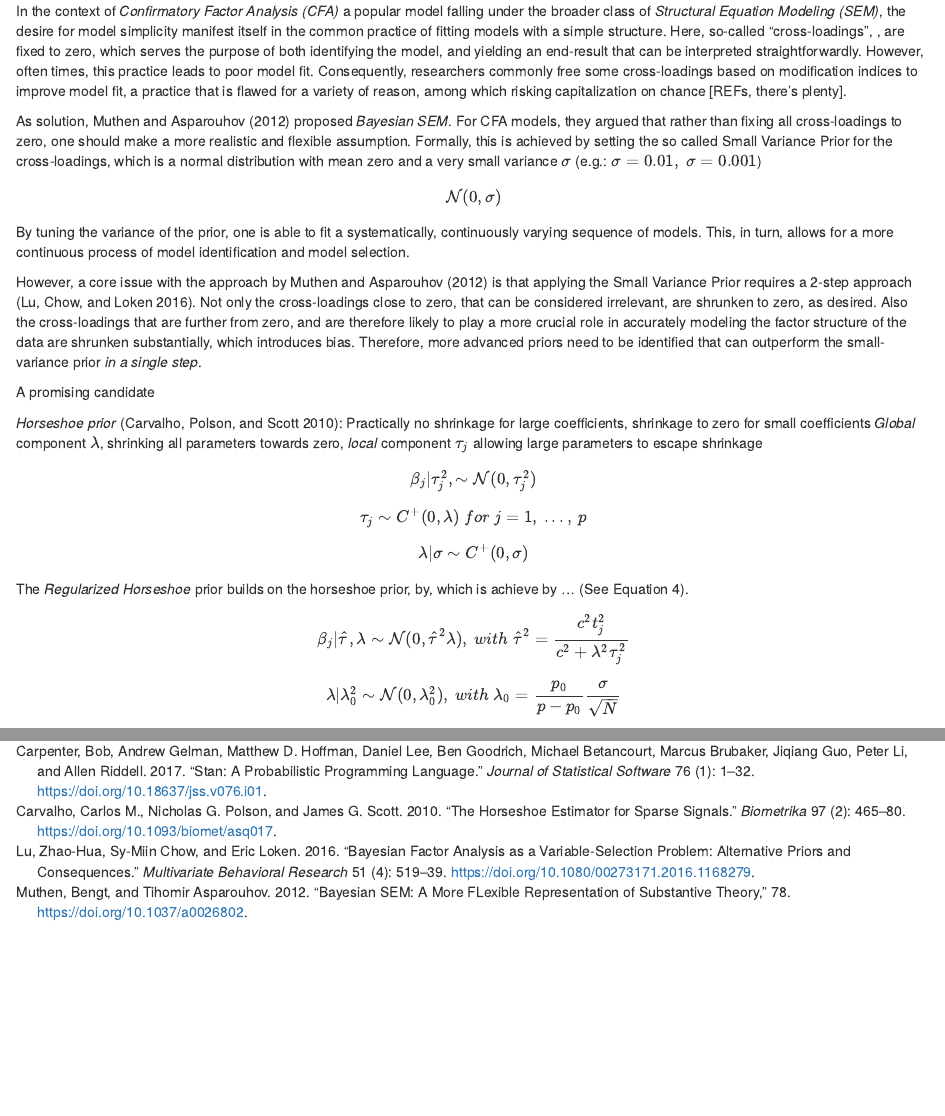
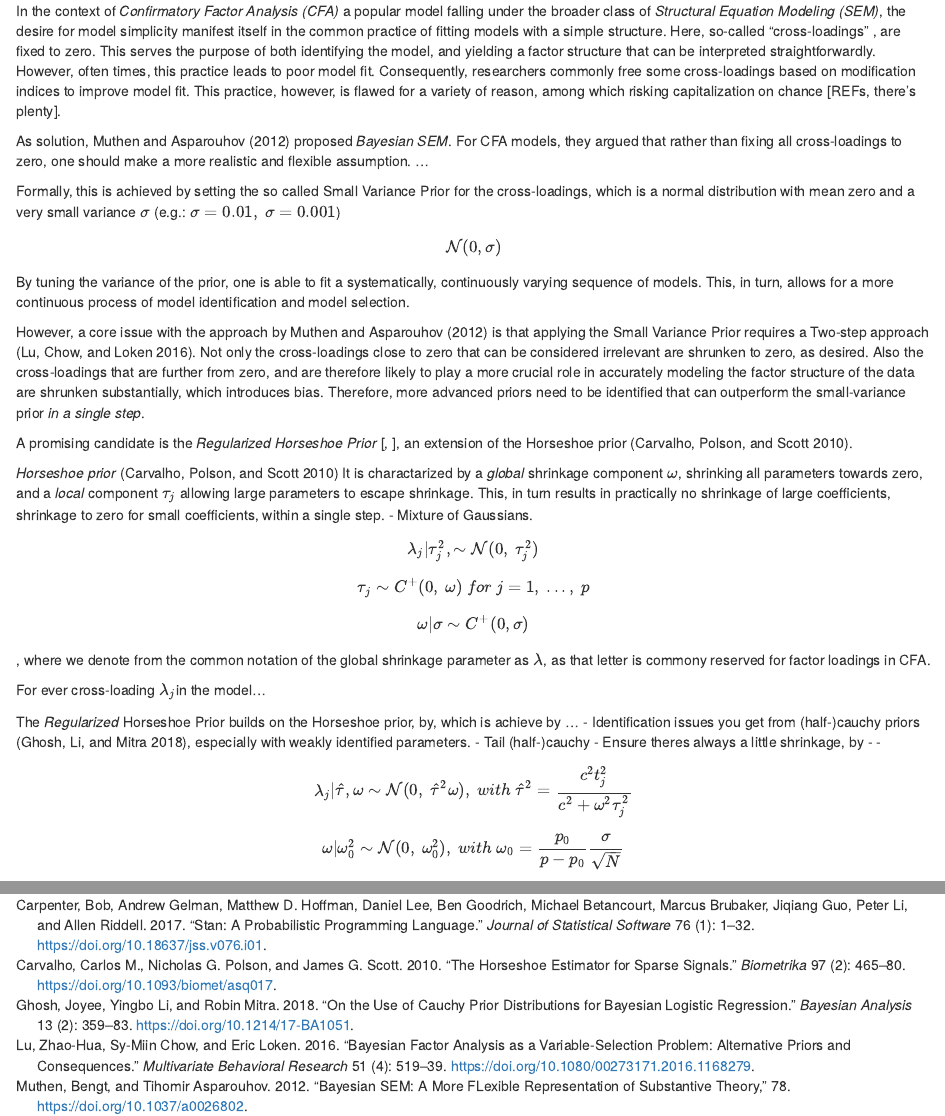
Before and after one commit to JMBKoch/1vs2StepBayesianRegSEM, an R Markdown document (proposal/JMBKoch_Proposal.Rmd): the page in a window 1100 px wide, from 200 px down, and a second part further down, joined at a grey line. Rendered offline with R 4.5, knitr and Pandoc, with nearby package versions; some code elsewhere in the file could not run offline.

Commit message:
changed notation (reg.) horsehoe to context CFA, added more text everywhere

````diff
--- a/proposal/JMBKoch_Proposal.Rmd
+++ b/proposal/JMBKoch_Proposal.Rmd
@@ -17,15 +17,11 @@ draft             : no
 documentclass     : "apa6"
 output            :
   papaja::apa6_pdf:
-    pandoc_args: ["-Fpandoc-crossref"]
     includes:
       in_header: "preamble.tex"
 ---
 
-
-
 ```{=tex}
-
 % move text to bottom of page
 \vfill
 Research Proposal \\
@@ -61,9 +57,10 @@ knitr::opts_chunk$set(cache.extra = knitr::rand_seed)
 \clearpage
 
 
-In the context of *Confirmatory Factor Analysis (CFA)* a popular model falling under the broader class of *Structural Equation Modeling (SEM)*, the desire for model simplicity manifest itself in the common practice of fitting models with a simple structure. Here, so-called "cross-loadings", , are fixed to zero, which serves the purpose of both identifying the model, and yielding an end-result that can be interpreted straightforwardly. However, often times, this practice leads to poor model fit. Consequently, researchers commonly free some cross-loadings based on modification indices to improve model fit, a practice that is flawed for a variety of reason, among which risking capitalization on chance [REFs, there's plenty].
+In the context of *Confirmatory Factor Analysis (CFA)* a popular model falling under the broader class of *Structural Equation Modeling (SEM)*, the desire for model simplicity manifest itself in the common practice of fitting models with a simple structure. Here, so-called "cross-loadings" , are fixed to zero. This serves the purpose of both identifying the model, and yielding a factor structure that can be interpreted straightforwardly. However, often times, this practice leads to poor model fit. Consequently, researchers commonly free some cross-loadings based on modification indices to improve model fit. This practice, however, is flawed for a variety of reason, among which risking capitalization on chance [REFs, there's plenty].
 
-As solution, @muthen_bayesian_2012 proposed *Bayesian SEM*. For CFA models, they argued that rather than fixing all cross-loadings to zero, one should make a more realistic and flexible assumption.
+As solution, @muthen_bayesian_2012 proposed *Bayesian SEM*. For CFA models, they argued that rather than fixing all cross-loadings to zero, one should make a more realistic and flexible assumption. ...
+
 Formally, this is achieved by setting the so called Small Variance Prior for the cross-loadings, which is a normal distribution with mean zero and a very small variance $\sigma$ (e.g.: $\sigma = 0.01, \  \sigma = 0.001$)
 
 
@@ -72,20 +69,26 @@ $$\mathcal{N}(0, \sigma)$$
 
   By tuning the variance of the prior, one is able to fit a systematically, continuously varying sequence of models. This, in turn,  allows for a more continuous process of model identification and model selection.
 
-  However, a core issue with the approach by @muthen_bayesian_2012 is that applying the Small Variance Prior requires a 2-step approach [@lu_bayesian_2016]. Not only the cross-loadings close to zero, that can be considered irrelevant, are shrunken to zero, as desired.  Also the cross-loadings that are further from zero, and are therefore likely to play a more crucial role in accurately modeling the factor structure of the data are shrunken substantially, which introduces bias.  Therefore, more advanced priors need to be identified that can outperform the small-variance prior *in a single step*.
+  However, a core issue with the approach by @muthen_bayesian_2012 is that applying the Small Variance Prior requires a Two-step approach [@lu_bayesian_2016]. Not only the cross-loadings close to zero that can be considered irrelevant are shrunken to zero, as desired.  Also the cross-loadings that are further from zero, and are therefore likely to play a more crucial role in accurately modeling the factor structure of the data are shrunken substantially, which introduces bias.  Therefore, more advanced priors need to be identified that can outperform the small-variance prior *in a single step*.
 
 
-A promising candidate
+A promising candidate is the *Regularized Horseshoe Prior* [, ], an extension of the Horseshoe prior [@carvalho_horseshoe_2010].
 
-*Horseshoe prior* [@carvalho_horseshoe_2010]:
-Practically no shrinkage for large coefficients, shrinkage to zero for small coefficients
-*Global* component $\lambda$, shrinking all parameters towards zero, *local* component $\tau_j$ allowing large parameters to escape shrinkage
+*Horseshoe prior* [@carvalho_horseshoe_2010] It is charactarized by a *global* shrinkage component $\omega$, shrinking all parameters towards zero, and a  *local* component $\tau_j$ allowing large parameters to escape shrinkage. This, in turn results in practically no shrinkage of large coefficients, shrinkage to zero for small coefficients, within a single step.
+- Mixture of Gaussians.
 
-$$\beta_j | \tau^2_j, \sim \mathcal{N}(0, \tau^2_j )$$
-$$\tau_j \sim C^+(0, \lambda) \ for \ j = 1, \ ..., \ p$$
-$$\lambda| \sigma \sim C^+(0, \sigma)$$
+$$\lambda_j | \tau^2_j, \sim \mathcal{N}(0, \ \tau^2_j )$$
+$$\tau_j \sim C^+(0, \ \omega) \ for \ j = 1, \ ..., \ p$$
+$$\omega| \sigma \sim C^+(0, \sigma)$$
+, where we denote from the common notation of the global shrinkage parameter as $\lambda$, as that letter is commony reserved for factor loadings in CFA.
 
-The *Regularized Horseshoe* prior builds on the horseshoe prior, by, which is achieve by ... (See Equation 4).
+For ever cross-loading $\lambda_j$in the model...
+
+The *Regularized* Horseshoe Prior builds on the Horseshoe prior, by, which is achieve by ...
+ - Identification issues you get from (half-)cauchy priors [@ghosh_use_2018], especially with weakly identified parameters.
+     - Tail (half-)cauchy
+  - Ensure theres always a little shrinkage, by
+-
+-
 
 
-$$\beta_j | \hat{\tau}, \lambda \sim \mathcal{N}(0, \hat{\tau}^2 \lambda), \ with \ \hat{\tau}^2 = \frac{c^2t_j^2}{c^2 + \lambda^2 \tau_j^2} $$
--- a/proposal/refs.bib
+++ b/proposal/refs.bib
@@ -264,3 +264,18 @@
 	year = {2021},
 	file = {stan-users-guide-2_27.pdf:/home/michi/Zotero/storage/CKR2FGXS/stan-users-guide-2_27.pdf:application/pdf},
 }
+
+@article{ghosh_use_2018,
+	title = {On the {Use} of {Cauchy} {Prior} {Distributions} for {Bayesian} {Logistic} {Regression}},
+	volume = {13},
+	issn = {1936-0975, 1931-6690},
+	url = {https://projecteuclid.org/journals/bayesian-analysis/volume-13/issue-2/On-the-Use-of-Cauchy-Prior-Distributions-for-Bayesian-Logistic/10.1214/17-BA1051.full},
+	doi = {10.1214/17-BA1051},
+	abstract = {In logistic regression, separation occurs when a linear combination of the predictors can perfectly classify part or all of the observations in the sample, and as a result, finite maximum likelihood estimates of the regression coefficients do not exist. Gelman et al. (2008) recommended independent Cauchy distributions as default priors for the regression coefficients in logistic regression, even in the case of separation, and reported posterior modes in their analyses. As the mean does not exist for the Cauchy prior, a natural question is whether the posterior means of the regression coefficients exist under separation. We prove theorems that provide necessary and sufficient conditions for the existence of posterior means under independent Cauchy priors for the logit link and a general family of link functions, including the probit link. We also study the existence of posterior means under multivariate Cauchy priors. For full Bayesian inference, we develop a Gibbs sampler based on Pólya-Gamma data augmentation to sample from the posterior distribution under independent Student-t priors including Cauchy priors, and provide a companion R package tglm, available at CRAN. We demonstrate empirically that even when the posterior means of the regression coefficients exist under separation, the magnitude of the posterior samples for Cauchy priors may be unusually large, and the corresponding Gibbs sampler shows extremely slow mixing. While alternative algorithms such as the No-U-Turn Sampler (NUTS) in Stan can greatly improve mixing, in order to resolve the issue of extremely heavy tailed posteriors for Cauchy priors under separation, one would need to consider lighter tailed priors such as normal priors or Student-t priors with degrees of freedom larger than one.},
+	number = {2},
+	urldate = {2021-10-02},
+	journal = {Bayesian Analysis},
+	author = {Ghosh, Joyee and Li, Yingbo and Mitra, Robin},
+	month = jun,
+	year = {2018},
+	note = {Publisher: International Society for Bayesian Analysis},
````
Also changed, not shown: proposal/JMBKoch_Proposal.pdf (added), proposal/JMBKoch_Proposal.tex, proposal/JMBKoch_Proposal_files/figure-latex/unnamed-chunk-1-1.pdf, proposal/JMBKoch_Proposal.Rmd (16 more changed lines), proposal/refs.bib (4 more changed lines), 1 other file.
